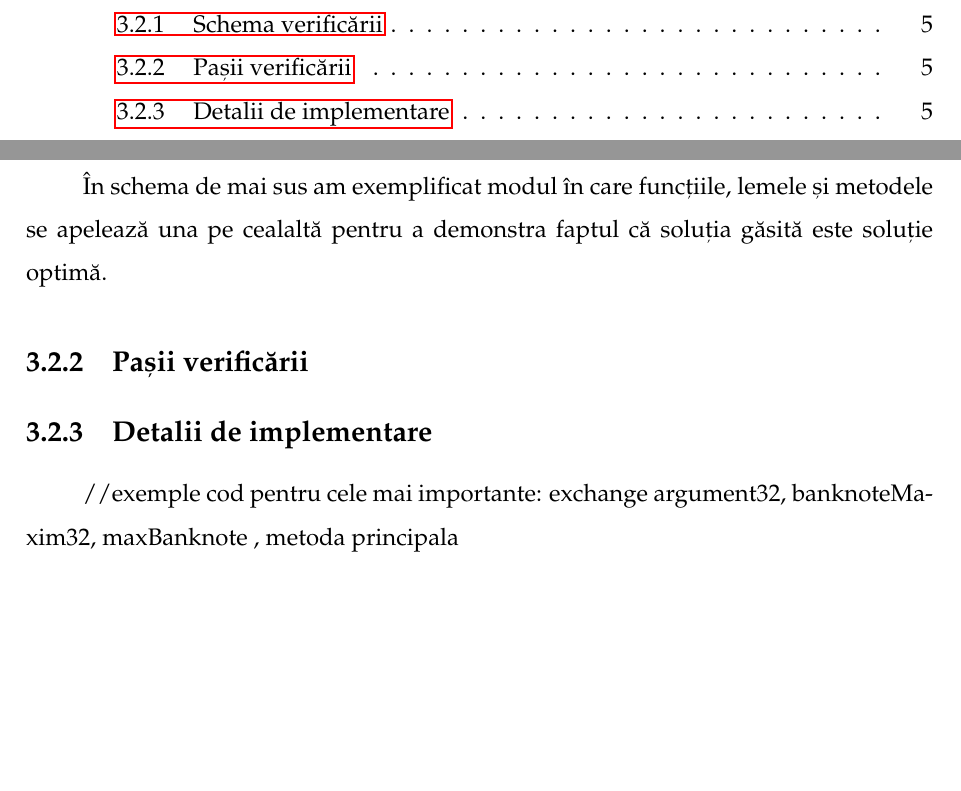
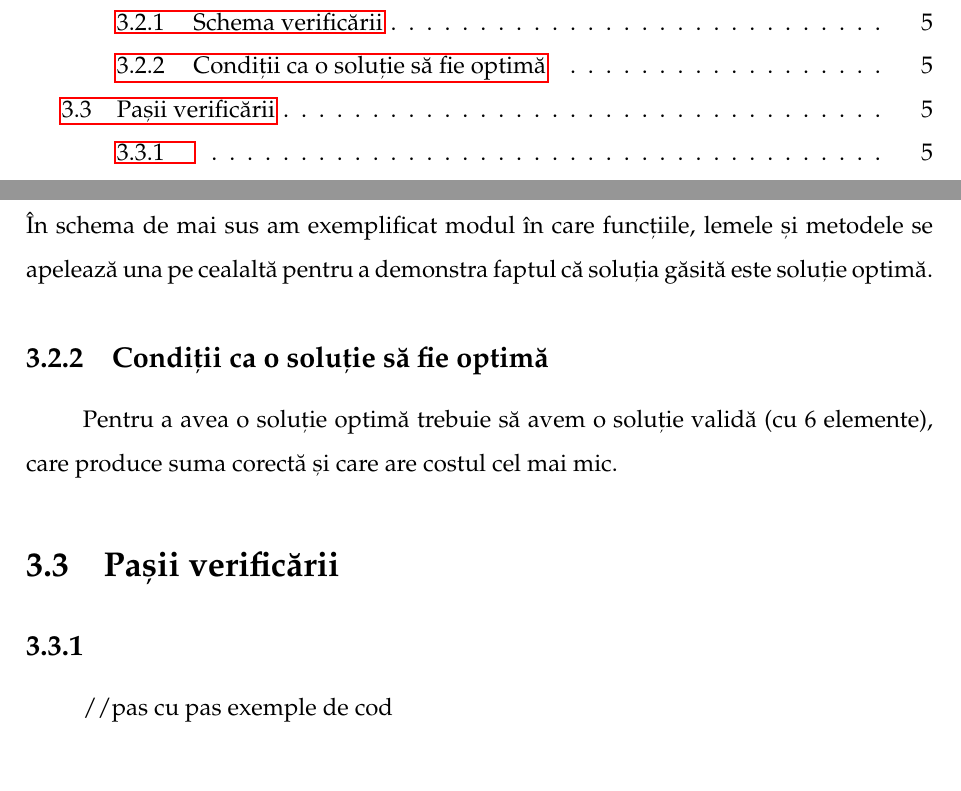
Before and after one commit to alexxandra21/Licenta2023, a LaTeX thesis (Documentatie/main.tex, which reads Documentatie/chapters/chapter2.tex): two parts of pages 5 and 9 of 11, joined at a grey line, cut so that both start at the same text, the shorter picture padded with empty space. Compiled offline with pdfLaTeX.

Commit message:
Reorganizare subcapitole

```diff
--- a/Documentatie/chapters/chapter2.tex
+++ b/Documentatie/chapters/chapter2.tex
@@ -40,9 +42,10 @@
     În schema de mai sus am exemplificat modul în care funcțiile, lemele și metodele se apelează una pe cealaltă pentru a demonstra faptul că soluția găsită este soluție optimă.\par
 
-    \subsection{Pașii verificării}
+    \subsection{Condiții ca o soluție să fie optimă}
+    Pentru a avea o soluție optimă trebuie să avem o soluție validă (cu 6 elemente), care produce suma corectă și care are costul cel mai mic.
 
-
-    \subsection{Detalii de implementare}
-    //exemple cod pentru cele mai importante: exchange argument32, banknoteMaxim32, maxBanknote , metoda principala
+\section{Pașii verificării}
+    \subsection{}
+    //pas cu pas exemple de cod
 
 \section{Posibile îmbunătățiri ???}
```
Also changed, not shown: Documentatie/main.pdf, Documentatie/chapters/chapter2.tex (4 more changed lines), 6 other files.
